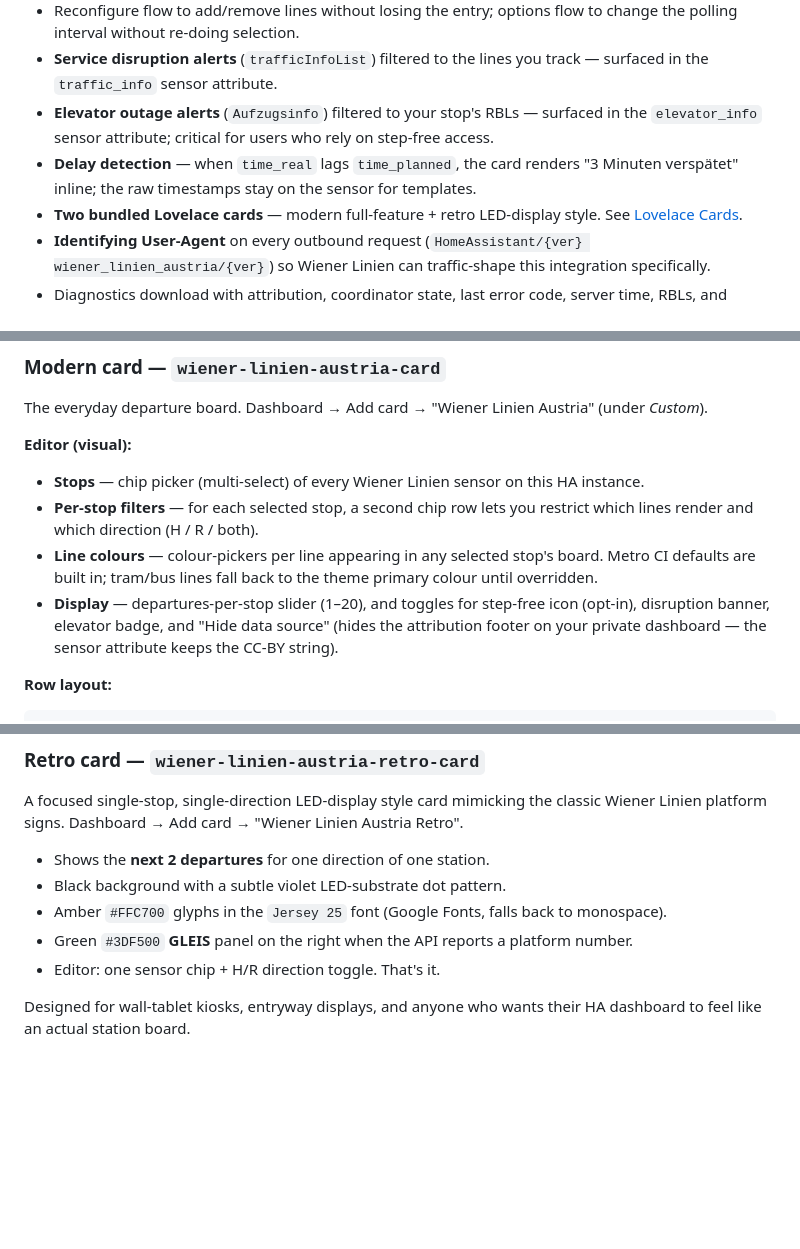
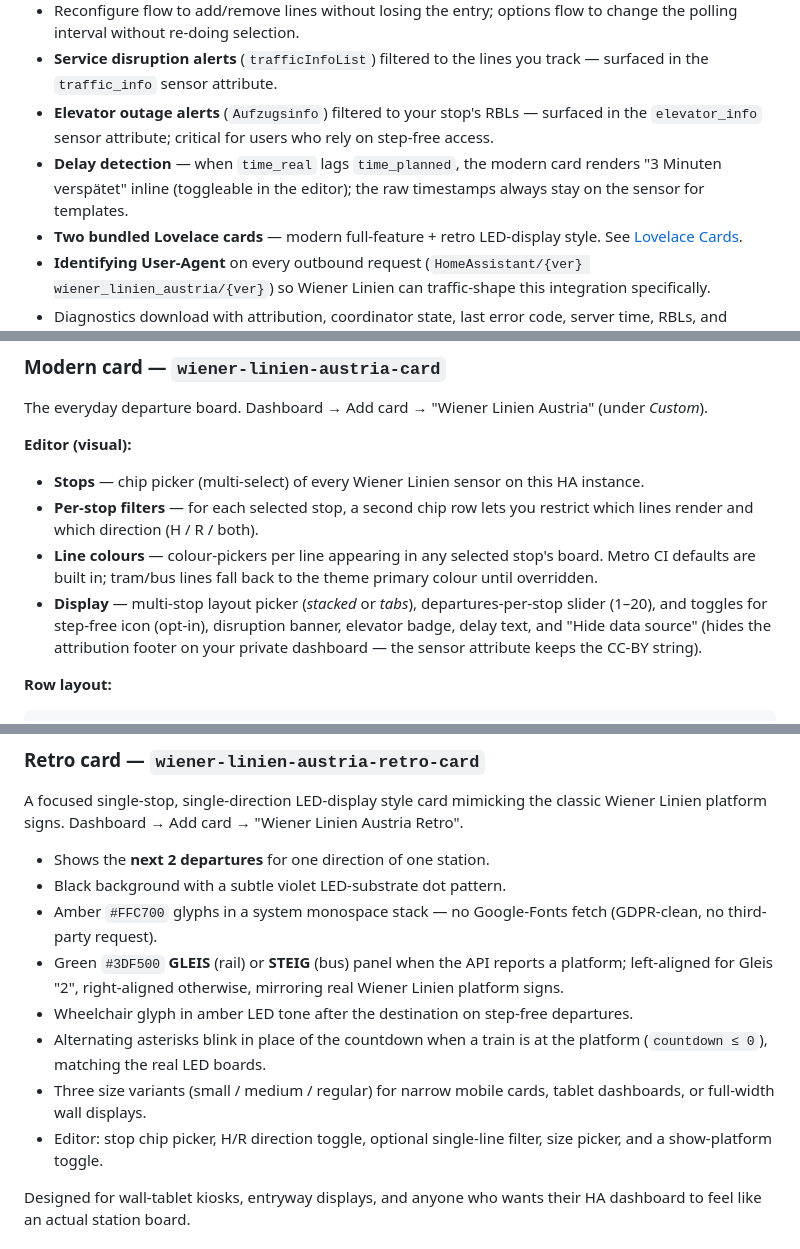
Before and after one commit to rolandzeiner/wiener-linien-austria, a Markdown page: README.md, 3 parts joined by grey strips. Drawn GitHub-style; blank space fills up the shorter version.

```diff
--- a/README.md
+++ b/README.md
@@ -19,7 +19,7 @@ Type a stop name, pick it from a list, choose which lines to track. Done.
 - Reconfigure flow to add/remove lines without losing the entry; options flow to change the polling interval without re-doing selection.
 - **Service disruption alerts** (`trafficInfoList`) filtered to the lines you track — surfaced in the `traffic_info` sensor attribute.
 - **Elevator outage alerts** (`Aufzugsinfo`) filtered to your stop's RBLs — surfaced in the `elevator_info` sensor attribute; critical for users who rely on step-free access.
-- **Delay detection** — when `time_real` lags `time_planned`, the card renders "3 Minuten verspätet" inline; the raw timestamps stay on the sensor for templates.
+- **Delay detection** — when `time_real` lags `time_planned`, the modern card renders "3 Minuten verspätet" inline (toggleable in the editor); the raw timestamps always stay on the sensor for templates.
 - **Two bundled Lovelace cards** — modern full-feature + retro LED-display style. See [Lovelace Cards](#lovelace-cards).
 - **Identifying User-Agent** on every outbound request (`HomeAssistant/{ver} wiener_linien_austria/{ver}`) so Wiener Linien can traffic-shape this integration specifically.
 - Diagnostics download with attribution, coordinator state, last error code, server time, RBLs, and currently matched alerts.
@@ -73,7 +94,7 @@ The everyday departure board. Dashboard → Add card → "Wiener Linien Austria"
 - **Stops** — chip picker (multi-select) of every Wiener Linien sensor on this HA instance.
 - **Per-stop filters** — for each selected stop, a second chip row lets you restrict which lines render and which direction (H / R / both).
 - **Line colours** — colour-pickers per line appearing in any selected stop's board. Metro CI defaults are built in; tram/bus lines fall back to the theme primary colour until overridden.
-- **Display** — departures-per-stop slider (1–20), and toggles for step-free icon (opt-in), disruption banner, elevator badge, and "Hide data source" (hides the attribution footer on your private dashboard — the sensor attribute keeps the CC-BY string).
+- **Display** — multi-stop layout picker (*stacked* or *tabs*), departures-per-stop slider (1–20), and toggles for step-free icon (opt-in), disruption banner, elevator badge, delay text, and "Hide data source" (hides the attribution footer on your private dashboard — the sensor attribute keeps the CC-BY string).
 
 **Row layout:**
 
@@ -102,9 +123,12 @@ A focused single-stop, single-direction LED-display style card mimicking the cla
 
 - Shows the **next 2 departures** for one direction of one station.
 - Black background with a subtle violet LED-substrate dot pattern.
-- Amber `#FFC700` glyphs in the `Jersey 25` font (Google Fonts, falls back to monospace).
-- Green `#3DF500` **GLEIS** panel on the right when the API reports a platform number.
-- Editor: one sensor chip + H/R direction toggle. That's it.
+- Amber `#FFC700` glyphs in a system monospace stack — no Google-Fonts fetch (GDPR-clean, no third-party request).
+- Green `#3DF500` **GLEIS** (rail) or **STEIG** (bus) panel when the API reports a platform; left-aligned for Gleis "2", right-aligned otherwise, mirroring real Wiener Linien platform signs.
+- Wheelchair glyph in amber LED tone after the destination on step-free departures.
+- Alternating asterisks blink in place of the countdown when a train is at the platform (`countdown ≤ 0`), matching the real LED boards.
+- Three size variants (small / medium / regular) for narrow mobile cards, tablet dashboards, or full-width wall displays.
+- Editor: stop chip picker, H/R direction toggle, optional single-line filter, size picker, and a show-platform toggle.
 
 Designed for wall-tablet kiosks, entryway displays, and anyone who wants their HA dashboard to feel like an actual station board.
 
```
Also changed, not shown: other parts of README.md (+21 -0 lines).
